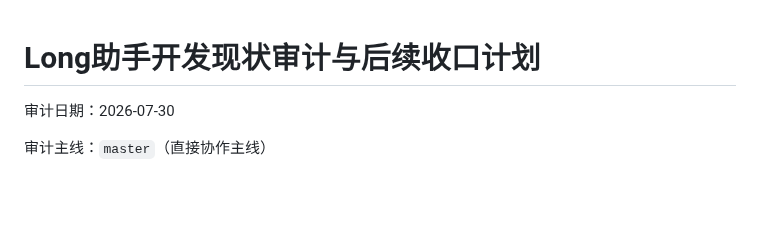
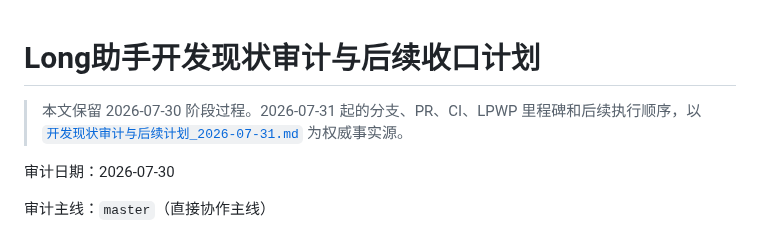
Before and after one commit to Longyuyeee/Long_BetterWindows, a Markdown page: docs/开发现状审计与后续收口计划_2026-07-30.md, the part around the change. GitHub-like rendering; blank space fills up the shorter version.

```diff
--- a/docs/开发现状审计与后续收口计划_2026-07-30.md
+++ b/docs/开发现状审计与后续收口计划_2026-07-30.md
@@ -1,4 +1,9 @@
 # Long助手开发现状审计与后续收口计划
+
+> 本文保留 2026-07-30 阶段过程。2026-07-31 起的分支、PR、CI、LPWP
+> 里程碑和后续执行顺序，以
+> [`开发现状审计与后续计划_2026-07-31.md`](开发现状审计与后续计划_2026-07-31.md)
+> 为权威事实源。
 
 审计日期：2026-07-30
 
```
Also changed, not shown: docs/开发现状审计与后续计划_2026-07-31.md (added, +326 -0 lines), docs/当前开发状态.md (+7 -0 lines).
